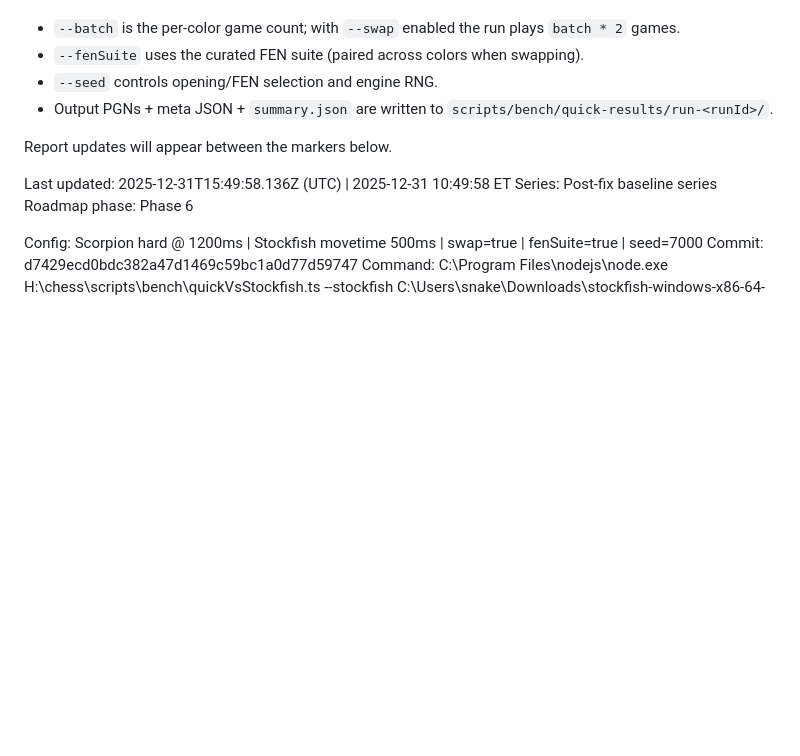
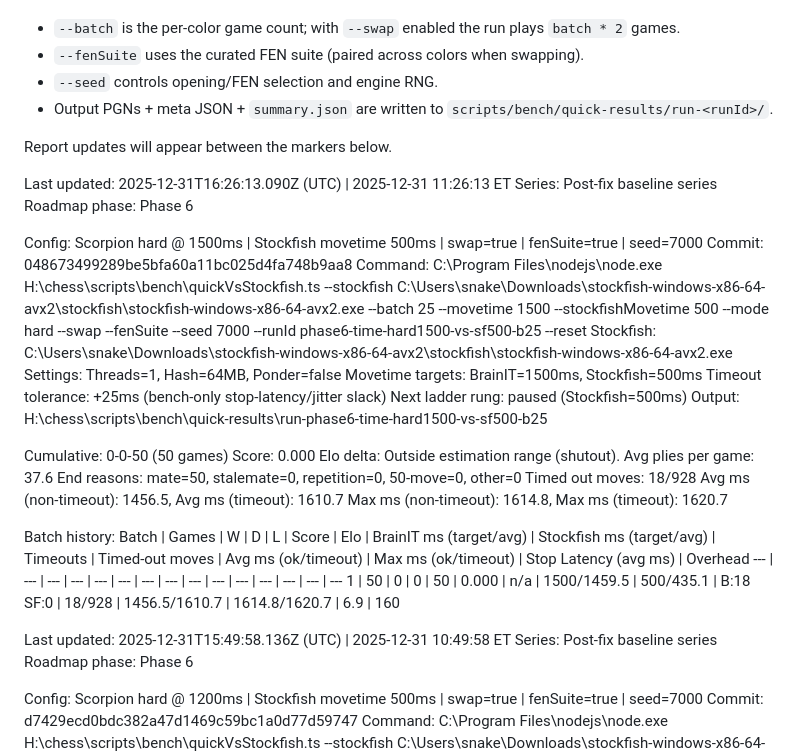
Before and after one commit to brainit-consulting/chess, a Markdown page: docs/ScorpionChessEngineVsStockfishReport.md, the part around the change. Drawn GitHub-style; blank space fills up the shorter version.

Commit message:
bench: phase6 hard1500 vs sf500 (b25)

```diff
--- a/docs/ScorpionChessEngineVsStockfishReport.md
+++ b/docs/ScorpionChessEngineVsStockfishReport.md
@@ -18,6 +18,34 @@ Notes:
 Report updates will appear between the markers below.
 
 <!-- REPORT:START -->
+Last updated: 2025-12-31T16:26:13.090Z (UTC) | 2025-12-31 11:26:13 ET
+Series: Post-fix baseline series
+Roadmap phase: Phase 6
+
+Config: Scorpion hard @ 1500ms | Stockfish movetime 500ms | swap=true | fenSuite=true | seed=7000
+Commit: 048673499289be5bfa60a11bc025d4fa748b9aa8
+Command: C:\Program Files\nodejs\node.exe H:\chess\scripts\bench\quickVsStockfish.ts --stockfish C:\Users\snake\Downloads\stockfish-windows-x86-64-avx2\stockfish\stockfish-windows-x86-64-avx2.exe --batch 25 --movetime 1500 --stockfishMovetime 500 --mode hard --swap --fenSuite --seed 7000 --runId phase6-time-hard1500-vs-sf500-b25 --reset
+Stockfish: C:\Users\snake\Downloads\stockfish-windows-x86-64-avx2\stockfish\stockfish-windows-x86-64-avx2.exe
+Settings: Threads=1, Hash=64MB, Ponder=false
+Movetime targets: BrainIT=1500ms, Stockfish=500ms
+Timeout tolerance: +25ms (bench-only stop-latency/jitter slack)
+Next ladder rung: paused (Stockfish=500ms)
+Output: H:\chess\scripts\bench\quick-results\run-phase6-time-hard1500-vs-sf500-b25
+
+Cumulative: 0-0-50 (50 games)
+Score: 0.000
+Elo delta: Outside estimation range (shutout).
+Avg plies per game: 37.6
+End reasons: mate=50, stalemate=0, repetition=0, 50-move=0, other=0
+Timed out moves: 18/928
+Avg ms (non-timeout): 1456.5, Avg ms (timeout): 1610.7
+Max ms (non-timeout): 1614.8, Max ms (timeout): 1620.7
+
+Batch history:
+Batch | Games | W | D | L | Score | Elo | BrainIT ms (target/avg) | Stockfish ms (target/avg) | Timeouts | Timed-out moves | Avg ms (ok/timeout) | Max ms (ok/timeout) | Stop Latency (avg ms) | Overhead
+--- | --- | --- | --- | --- | --- | --- | --- | --- | --- | --- | --- | --- | --- | ---
+1 | 50 | 0 | 0 | 50 | 0.000 | n/a | 1500/1459.5 | 500/435.1 | B:18 SF:0 | 18/928 | 1456.5/1610.7 | 1614.8/1620.7 | 6.9 | 160
+
 Last updated: 2025-12-31T15:49:58.136Z (UTC) | 2025-12-31 10:49:58 ET
 Series: Post-fix baseline series
 Roadmap phase: Phase 6
```
